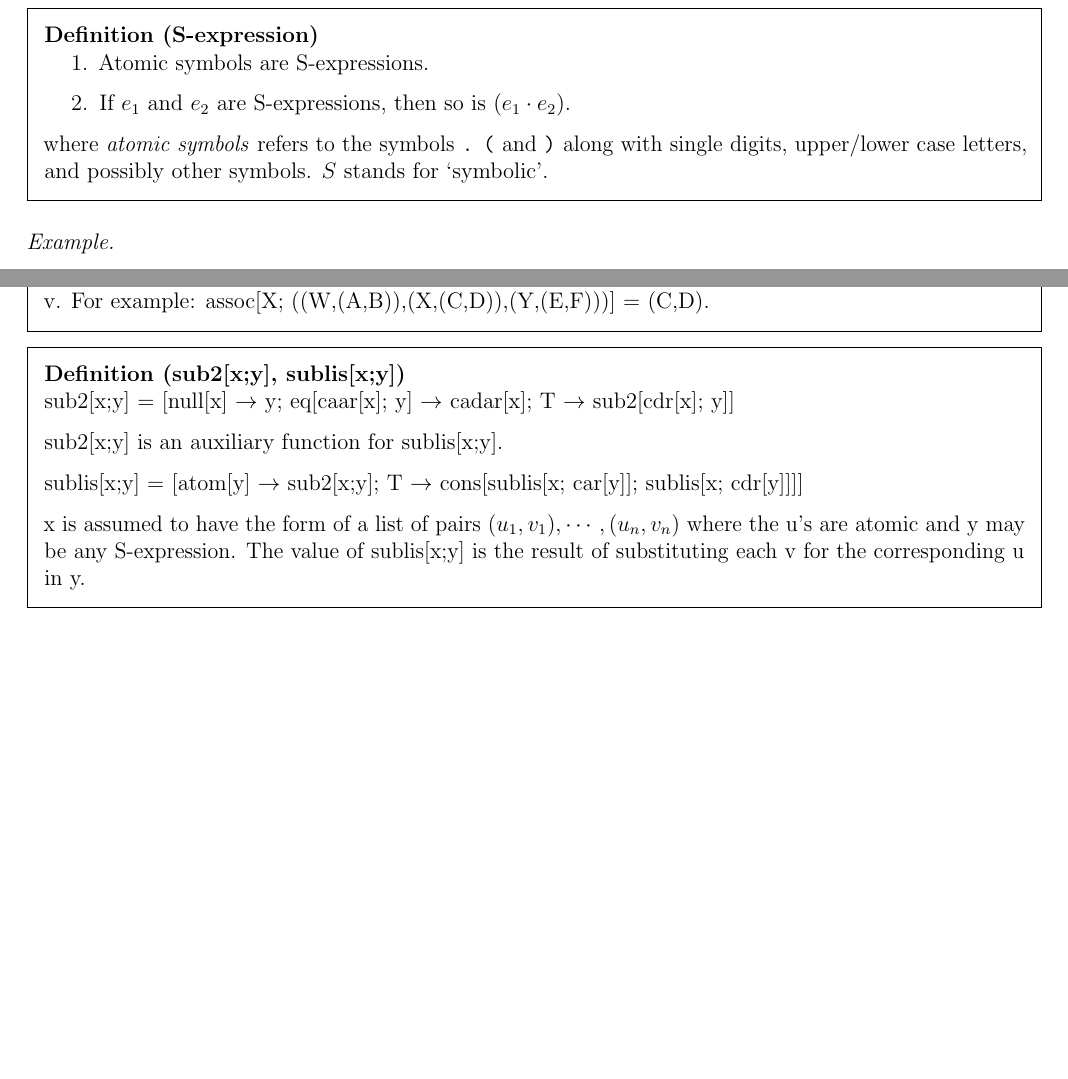
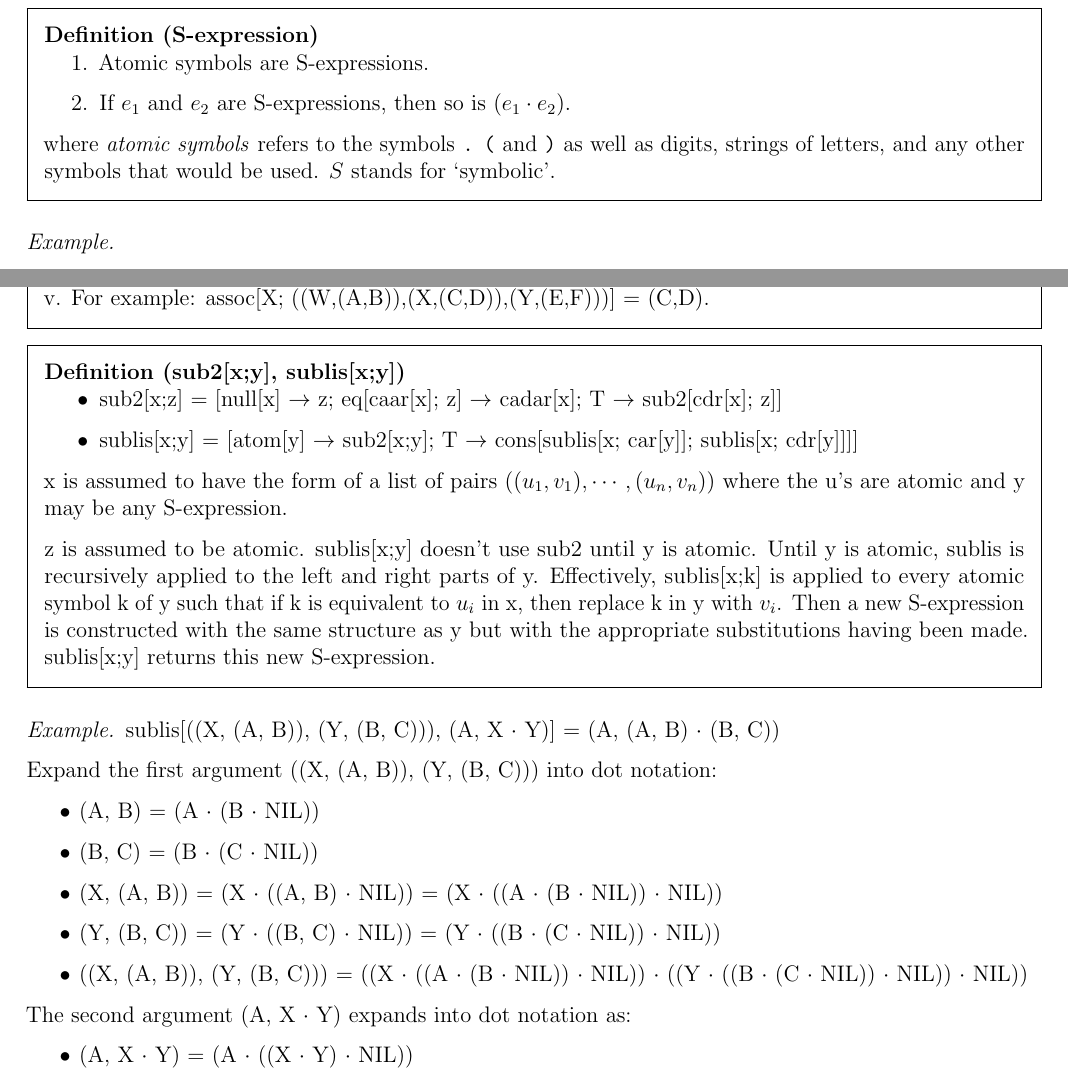
Before and after one commit to Zach-Cameron/Structure-and-Interpretation-of-Computer-Programs, a LaTeX document (main.tex, which reads Sections/appendix.tex): two parts of pages 7 and 11 of 12, joined at a grey line, cut so that both start at the same text, the shorter picture padded with empty space. Compiled offline with pdfLaTeX.

Commit message:
Forward progress

```diff
--- a/Sections/appendix.tex
+++ b/Sections/appendix.tex
@@ -179,7 +177,7 @@ Objectives:
         \item If $e_{1}$ and $e_{2}$ are S-expressions, then so is $(e_{1} \cdot e_{2})$.
     \end{enumerate}
 
-    where \textit{atomic symbols} refers to the symbols \texttt{.} \texttt{(} and \texttt{)} along with single digits, upper/lower case letters, and possibly other symbols. $S$ stands for `symbolic'.
+    where \textit{atomic symbols} refers to the symbols \texttt{.} \texttt{(} and \texttt{)} as well as digits, strings of letters, and any other symbols that would be used. $S$ stands for `symbolic'.
 \end{defn}
 
 \begin{exmp}
@@ -359,11 +361,35 @@ Objectives:
 \end{defn}
 
 \begin{defn}[\idx{sub2[x;y]}, \idx{sublis[x;y]}]
-    sub2[x;y] = [null[x] $\rightarrow$ y; eq[caar[x]; y] $\rightarrow$ cadar[x]; T $\rightarrow$ sub2[cdr[x]; y]]
+    \begin{itemize}
+        \item sub2[x;z] = [null[x] $\rightarrow$ z; eq[caar[x]; z] $\rightarrow$ cadar[x]; T $\rightarrow$ sub2[cdr[x]; z]]
+        \item sublis[x;y] = [atom[y] $\rightarrow$ sub2[x;y]; T $\rightarrow$ cons[sublis[x; car[y]]; sublis[x; cdr[y]]]]
+   \end{itemize}
 
-    sub2[x;y] is an auxiliary function for sublis[x;y].
+    x is assumed to have the form of a list of pairs ($(u_{1},v_{1}),\cdots,(u_{n},v_{n})$) where the u's are atomic and y may be any S-expression.
 
-    sublis[x;y] = [atom[y] $\rightarrow$ sub2[x;y]; T $\rightarrow$ cons[sublis[x; car[y]]; sublis[x; cdr[y]]]]
+    z is assumed to be atomic. sublis[x;y] doesn't use sub2 until y is atomic. Until y is atomic, sublis is recursively applied to the left and right parts of y. Effectively, sublis[x;k] is applied to every atomic symbol k of y such that if k is equivalent to $u_{i}$ in x, then replace k in y with $v_{i}$. Then a new S-expression is constructed with the same structure as y but with the appropriate substitutions having been made. sublis[x;y] returns this new S-expression.
+\end{defn}
 
-    x is assumed to have the form of a list of pairs $(u_{1},v_{1}),\cdots,(u_{n},v_{n})$ where the u's are atomic and y may be any S-expression. The value of sublis[x;y] is the result of substituting each v for the corresponding u in y.
-\end{defn}
+\begin{exmp}
+    sublis[((X, (A, B)), (Y, (B, C))), (A, X $\cdot$ Y)] = (A, (A, B) $\cdot$ (B, C))
+
+    Expand the first argument ((X, (A, B)), (Y, (B, C))) into dot notation:
+    \begin{itemize}
+        \item (A, B) = (A $\cdot$ (B $\cdot$ NIL))
+        \item (B, C) = (B $\cdot$ (C $\cdot$ NIL))
+        \item (X, (A, B)) = (X $\cdot$ ((A, B) $\cdot$ NIL)) = (X $\cdot$ ((A $\cdot$ (B $\cdot$ NIL)) $\cdot$ NIL))
+        \item (Y, (B, C)) = (Y $\cdot$ ((B, C) $\cdot$ NIL)) = (Y $\cdot$ ((B $\cdot$ (C $\cdot$ NIL)) $\cdot$ NIL))
+        \item ((X, (A, B)), (Y, (B, C))) = ((X $\cdot$ ((A $\cdot$ (B $\cdot$ NIL)) $\cdot$ NIL)) $\cdot$ ((Y $\cdot$ ((B $\cdot$ (C $\cdot$ NIL)) $\cdot$ NIL)) $\cdot$ NIL))
+    \end{itemize}
+
+    The second argument (A, X $\cdot$ Y) expands into dot notation as:
+    \begin{itemize}
+        \item (A, X $\cdot$ Y) = (A $\cdot$ ((X $\cdot$ Y) $\cdot$ NIL))
+    \end{itemize}
+
+
+
+
+
+\end{exmp}
```
Also changed, not shown: main.pdf, Sections/appendix.tex (24 more changed lines).
